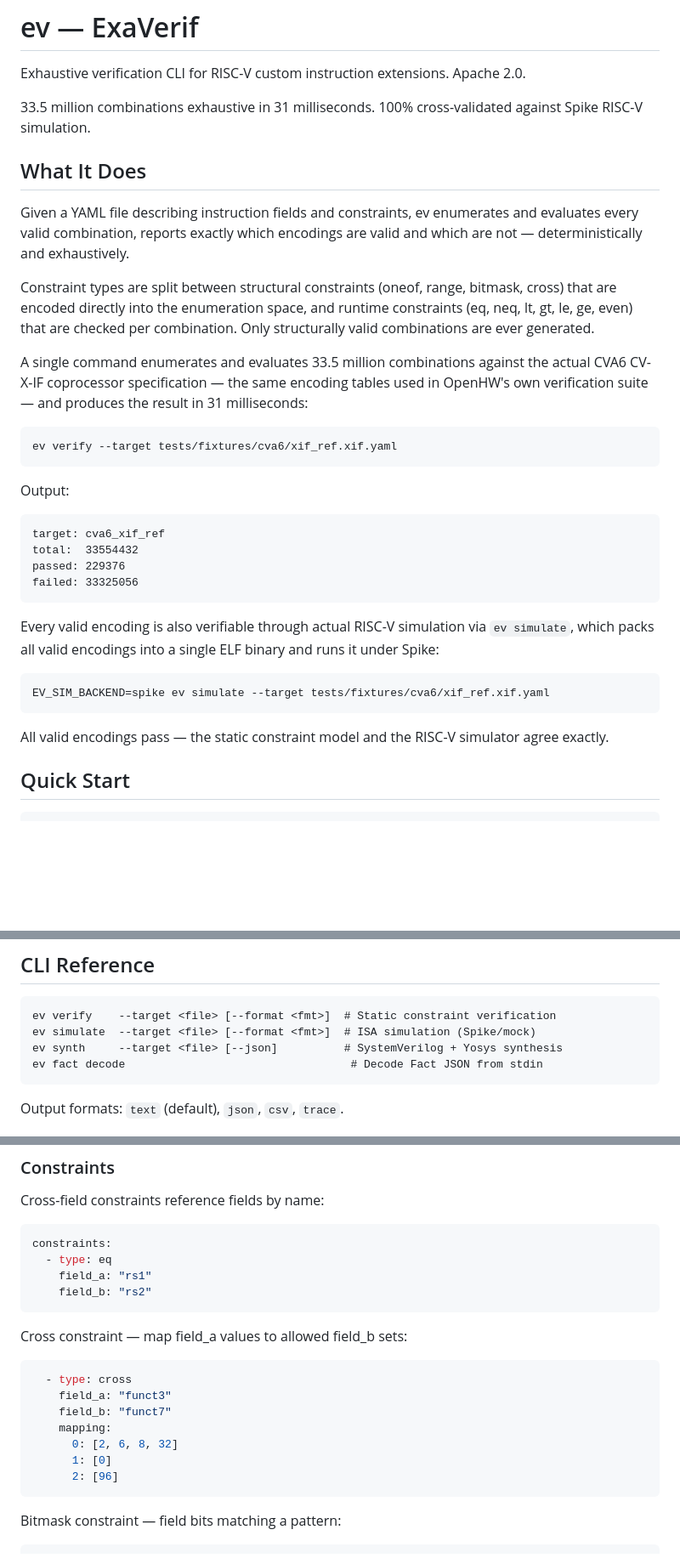
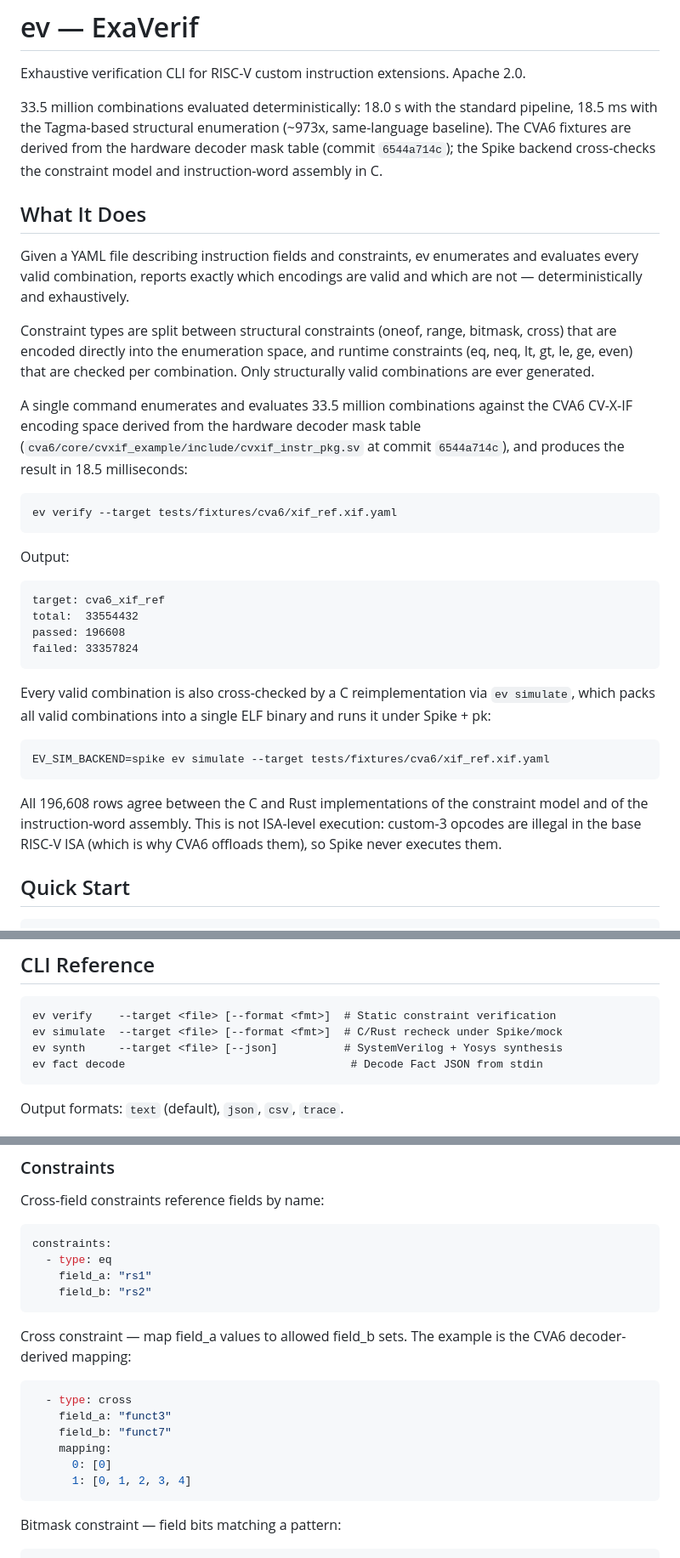
Before and after one commit to ssccsorg/ev, a Markdown page: README.md, 3 parts joined by grey strips. Shown at 85% size. GitHub-like rendering; blank space fills up the shorter version.

Commit message:
docs: refresh README to the RTL-derived fixtures and measured numbers #43

````diff
--- a/README.md
+++ b/README.md
@@ -3,8 +3,11 @@
 Exhaustive verification CLI for RISC-V custom instruction extensions.
 Apache 2.0.
 
-33.5 million combinations exhaustive in 31 milliseconds. 100% cross-validated
-against Spike RISC-V simulation.
+33.5 million combinations evaluated deterministically: 18.0 s with the
+standard pipeline, 18.5 ms with the Tagma-based structural enumeration
+(~973x, same-language baseline). The CVA6 fixtures are derived from the
+hardware decoder mask table (commit `6544a714c`); the Spike backend
+cross-checks the constraint model and instruction-word assembly in C.
 
 ## What It Does
 
@@ -18,31 +21,35 @@ constraints (eq, neq, lt, gt, le, ge, even) that are checked per combination.
 Only structurally valid combinations are ever generated.
 
 A single command enumerates and evaluates 33.5 million combinations against the
-actual CVA6 CV-X-IF coprocessor specification — the same encoding tables used
-in OpenHW's own verification suite — and produces the result in 31 milliseconds:
+CVA6 CV-X-IF encoding space derived from the hardware decoder mask table
+(`cva6/core/cvxif_example/include/cvxif_instr_pkg.sv` at commit `6544a714c`),
+and produces the result in 18.5 milliseconds:
 
 ```bash
 ev verify --target tests/fixtures/cva6/xif_ref.xif.yaml
 ```
 
 Output:
+
 ```
 target: cva6_xif_ref
 total:  33554432
-passed: 229376
-failed: 33325056
+passed: 196608
+failed: 33357824
 ```
 
-Every valid encoding is also verifiable through actual RISC-V simulation via
-`ev simulate`, which packs all valid encodings into a single ELF binary and
-runs it under Spike:
+Every valid combination is also cross-checked by a C reimplementation via
+`ev simulate`, which packs all valid combinations into a single ELF binary and
+runs it under Spike + pk:
 
 ```bash
 EV_SIM_BACKEND=spike ev simulate --target tests/fixtures/cva6/xif_ref.xif.yaml
 ```
 
-All valid encodings pass — the static constraint model and the RISC-V simulator
-agree exactly.
+All 196,608 rows agree between the C and Rust implementations of the constraint
+model and of the instruction-word assembly. This is not ISA-level execution:
+custom-3 opcodes are illegal in the base RISC-V ISA (which is why CVA6 offloads
+them), so Spike never executes them.
 
 ## Quick Start
 
@@ -68,7 +75,7 @@ cargo test --release
 
 ```
 ev verify    --target <file> [--format <fmt>]  # Static constraint verification
-ev simulate  --target <file> [--format <fmt>]  # ISA simulation (Spike/mock)
+ev simulate  --target <file> [--format <fmt>]  # C/Rust recheck under Spike/mock
 ev synth     --target <file> [--json]          # SystemVerilog + Yosys synthesis
 ev fact decode                                  # Decode Fact JSON from stdin
 ```
@@ -103,16 +110,16 @@ constraints:
     field_b: "rs2"
 ```
 
-Cross constraint — map field_a values to allowed field_b sets:
+Cross constraint — map field_a values to allowed field_b sets. The example is
+the CVA6 decoder-derived mapping:
 
 ```yaml
   - type: cross
     field_a: "funct3"
     field_b: "funct7"
     mapping:
-      0: [2, 6, 8, 32]
-      1: [0]
-      2: [96]
+      0: [0]
+      1: [0, 1, 2, 3, 4]
 ```
 
 Bitmask constraint — field bits matching a pattern:
````
Also changed, not shown: other parts of README.md (+24 -11 lines).
